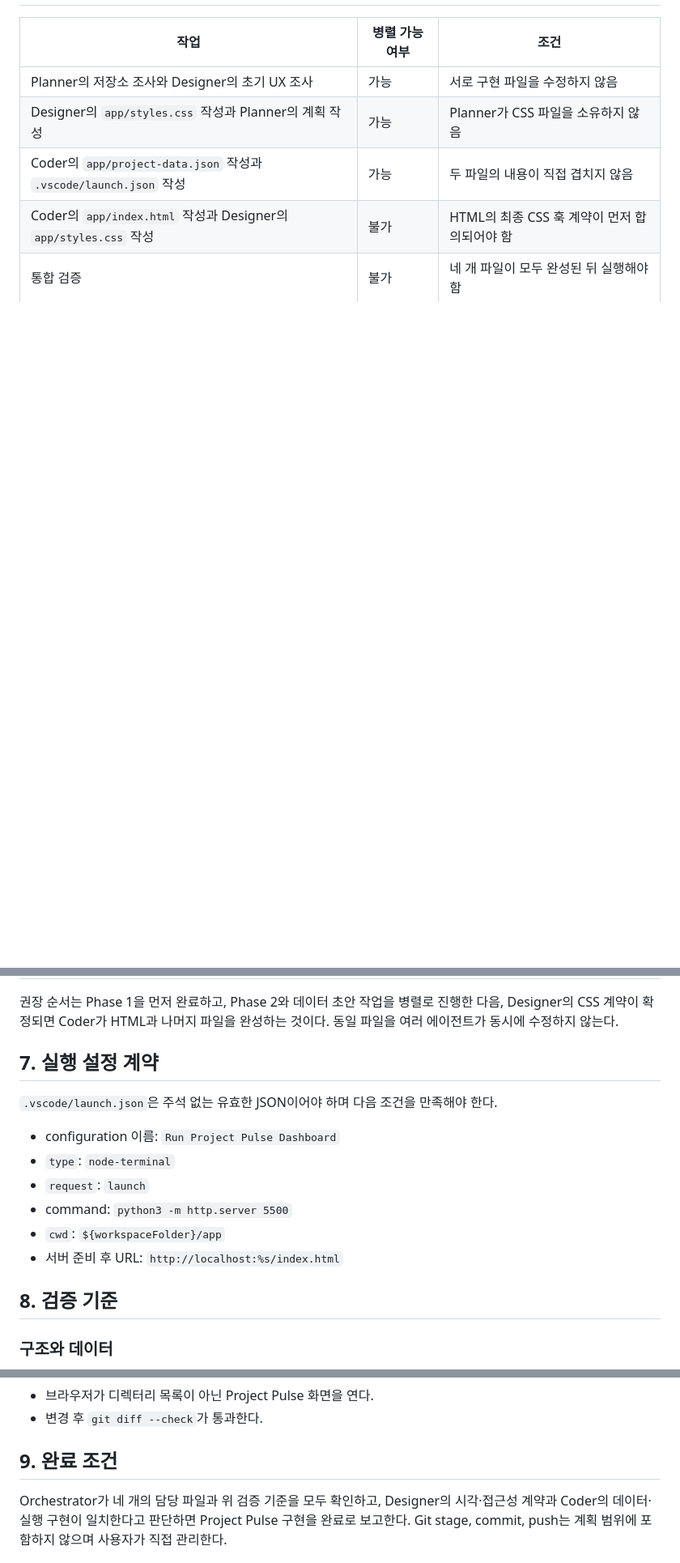
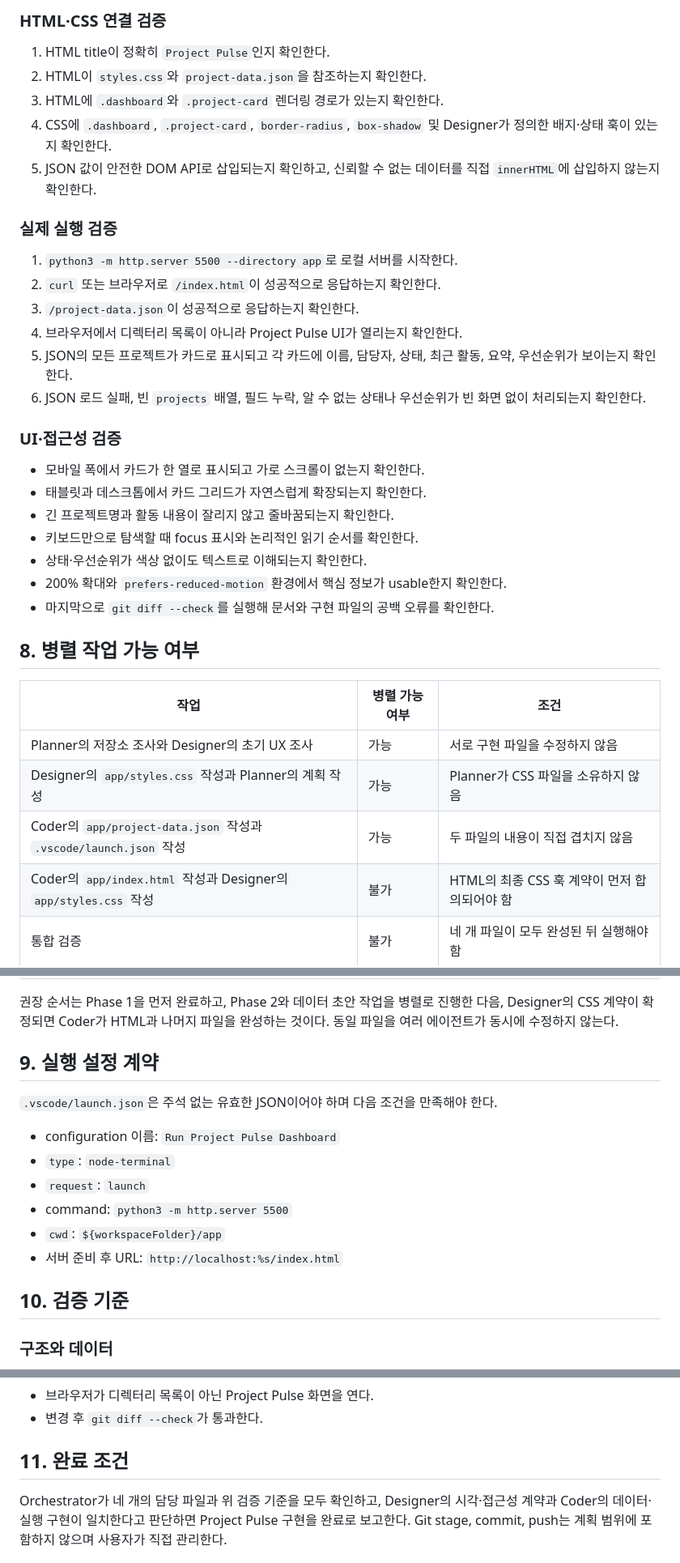
Before and after one commit to ssnb42/skills-agent-orchestration-build-your-ai-dream-team, a Markdown page: docs/project-pulse-plan.md, 3 parts joined by grey strips. Shown at 81% size. Drawn GitHub-style; blank space fills up the shorter version.

Commit message:
Plan the Project Pulse dashboard
Co-authored-by: Copilot <223556219+Copilot@users.noreply.github.com>

```diff
--- a/docs/project-pulse-plan.md
+++ b/docs/project-pulse-plan.md
@@ -160,3 +227,39 @@ HTTP 서버를 통해 열어야 한다.
+### HTML·CSS 연결 검증
+
+1. HTML title이 정확히 `Project Pulse`인지 확인한다.
+2. HTML이 `styles.css`와 `project-data.json`을 참조하는지 확인한다.
+3. HTML에 `.dashboard`와 `.project-card` 렌더링 경로가 있는지 확인한다.
+4. CSS에 `.dashboard`, `.project-card`, `border-radius`,
+   `box-shadow` 및 Designer가 정의한 배지·상태 훅이 있는지 확인한다.
+5. JSON 값이 안전한 DOM API로 삽입되는지 확인하고, 신뢰할 수 없는
+   데이터를 직접 `innerHTML`에 삽입하지 않는지 확인한다.
+
+### 실제 실행 검증
+
+1. `python3 -m http.server 5500 --directory app`로 로컬 서버를 시작한다.
+2. `curl` 또는 브라우저로 `/index.html`이 성공적으로 응답하는지
+   확인한다.
+3. `/project-data.json`이 성공적으로 응답하는지 확인한다.
+4. 브라우저에서 디렉터리 목록이 아니라 Project Pulse UI가 열리는지
+   확인한다.
+5. JSON의 모든 프로젝트가 카드로 표시되고 각 카드에 이름, 담당자,
+   상태, 최근 활동, 요약, 우선순위가 보이는지 확인한다.
+6. JSON 로드 실패, 빈 `projects` 배열, 필드 누락, 알 수 없는 상태나
+   우선순위가 빈 화면 없이 처리되는지 확인한다.
+
+### UI·접근성 검증
+
+- 모바일 폭에서 카드가 한 열로 표시되고 가로 스크롤이 없는지 확인한다.
+- 태블릿과 데스크톱에서 카드 그리드가 자연스럽게 확장되는지 확인한다.
+- 긴 프로젝트명과 활동 내용이 잘리지 않고 줄바꿈되는지 확인한다.
+- 키보드만으로 탐색할 때 focus 표시와 논리적인 읽기 순서를 확인한다.
+- 상태·우선순위가 색상 없이도 텍스트로 이해되는지 확인한다.
+- 200% 확대와 `prefers-reduced-motion` 환경에서 핵심 정보가 usable한지
+  확인한다.
+- 마지막으로 `git diff --check`를 실행해 문서와 구현 파일의 공백 오류를
+  확인한다.
+
+## 8. 병렬 작업 가능 여부
 
 | 작업 | 병렬 가능 여부 | 조건 |
 |---|---|---|
@@ -171,7 +274,7 @@ HTTP 서버를 통해 열어야 한다.
 나머지 파일을 완성하는 것이다. 동일 파일을 여러 에이전트가 동시에
 수정하지 않는다.
 
-## 7. 실행 설정 계약
+## 9. 실행 설정 계약
 
 `.vscode/launch.json`은 주석 없는 유효한 JSON이어야 하며 다음 조건을
 만족해야 한다.
@@ -183,7 +286,7 @@ HTTP 서버를 통해 열어야 한다.
 - `cwd`: `${workspaceFolder}/app`
 - 서버 준비 후 URL: `http://localhost:%s/index.html`
 
-## 8. 검증 기준
+## 10. 검증 기준
 
 ### 구조와 데이터
 
@@ -224,7 +327,7 @@ HTTP 서버를 통해 열어야 한다.
 - 브라우저가 디렉터리 목록이 아닌 Project Pulse 화면을 연다.
 - 변경 후 `git diff --check`가 통과한다.
 
-## 9. 완료 조건
+## 11. 완료 조건
 
 Orchestrator가 네 개의 담당 파일과 위 검증 기준을 모두 확인하고,
 Designer의 시각·접근성 계약과 Coder의 데이터·실행 구현이 일치한다고
```
Also changed, not shown: other parts of docs/project-pulse-plan.md (+69 -2 lines).
